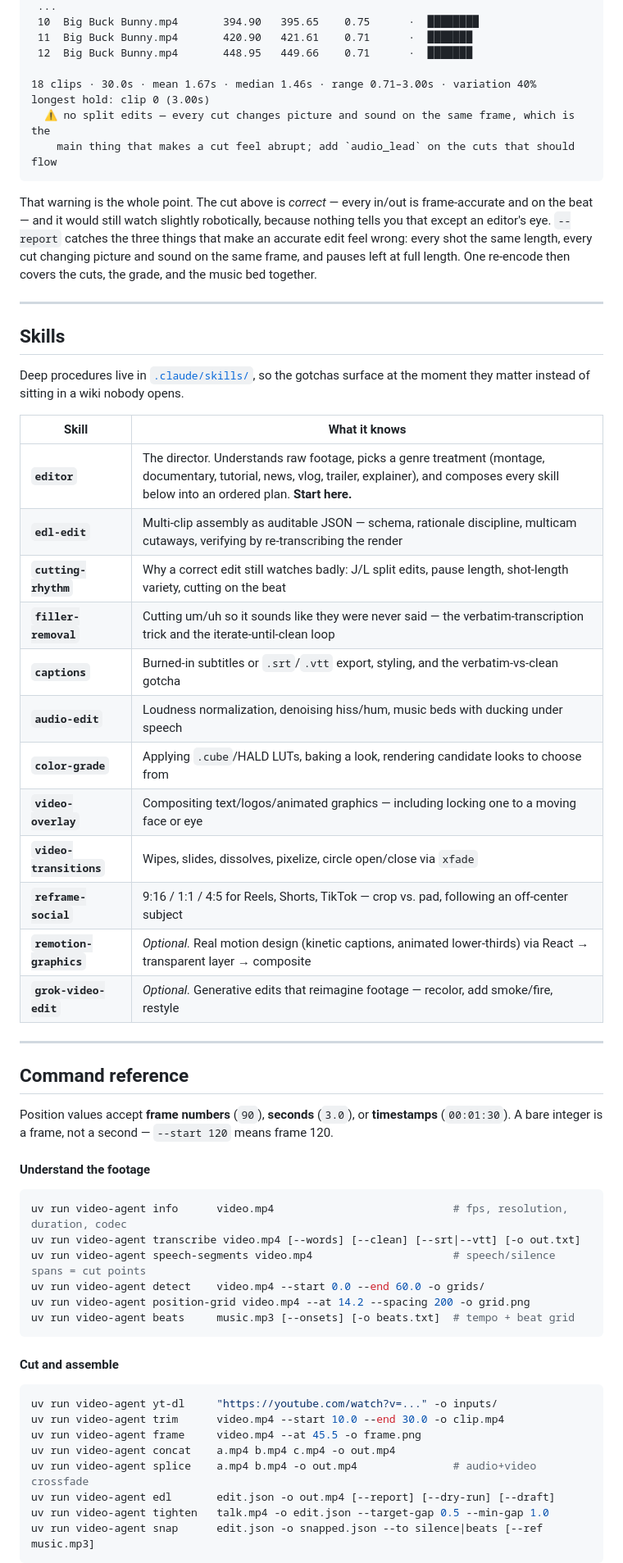
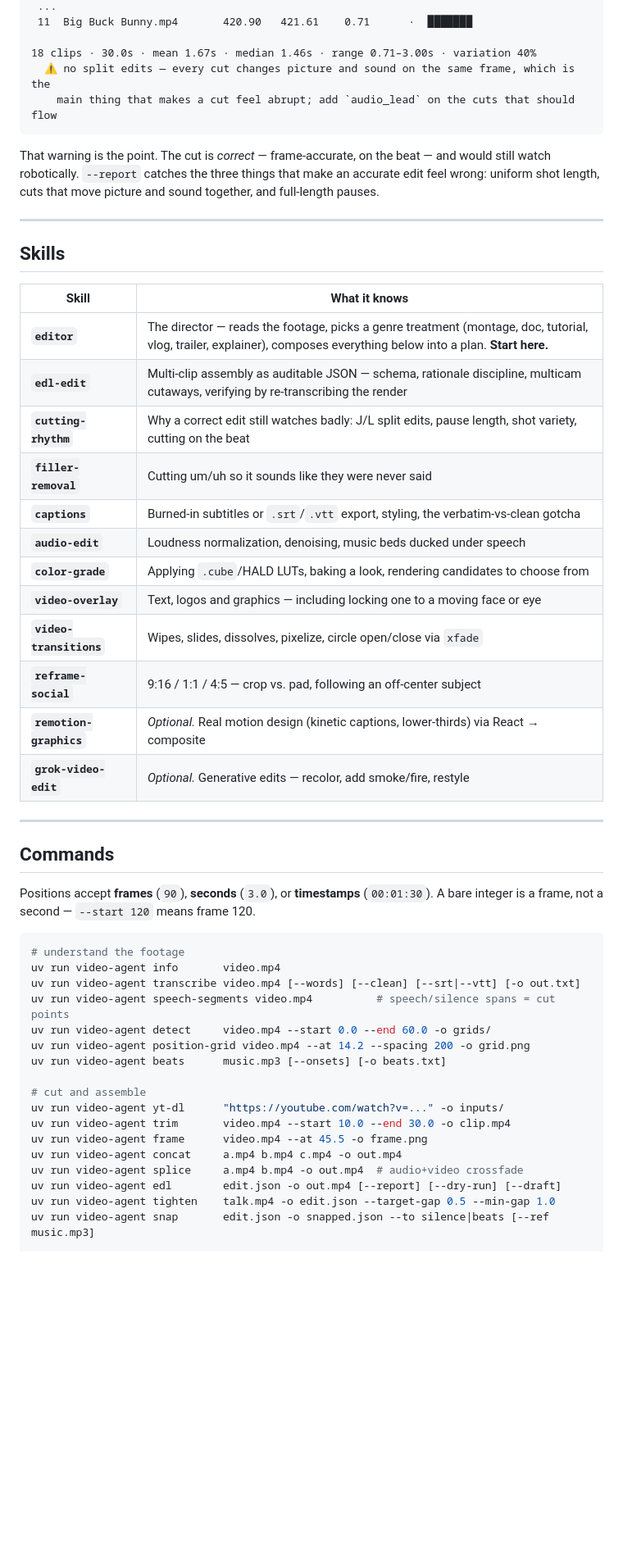
Before and after one commit to agamm/video-agent, a Markdown page: README.md, the part around one of its changes. Shown at 82% size. Drawn GitHub-style; blank space fills up the shorter version.

````diff
--- a/README.md
+++ b/README.md
@@ -111,69 +98,57 @@ uv run video-agent edl examples/bbb-trailer.json -o out.mp4 --report --dry-run
  ...
- 10  Big Buck Bunny.mp4       394.90   395.65    0.75      ·  ████████
  11  Big Buck Bunny.mp4       420.90   421.61    0.71      ·  ███████
- 12  Big Buck Bunny.mp4       448.95   449.66    0.71      ·  ███████
 
 18 clips · 30.0s · mean 1.67s · median 1.46s · range 0.71–3.00s · variation 40%
-longest hold: clip 0 (3.00s)
   ⚠ no split edits — every cut changes picture and sound on the same frame, which is the
     main thing that makes a cut feel abrupt; add `audio_lead` on the cuts that should flow
 ```
 
-That warning is the whole point. The cut above is *correct* — every in/out is frame-accurate
-and on the beat — and it would still watch slightly robotically, because nothing tells you
-that except an editor's eye. `--report` catches the three things that make an accurate edit
-feel wrong: every shot the same length, every cut changing picture and sound on the same
-frame, and pauses left at full length. One re-encode then covers the cuts, the grade, and the
-music bed together.
+That warning is the point. The cut is *correct* — frame-accurate, on the beat — and would
+still watch robotically. `--report` catches the three things that make an accurate edit feel
+wrong: uniform shot length, cuts that move picture and sound together, and full-length pauses.
 
 ---
 
 ## Skills
 
-Deep procedures live in [`.claude/skills/`](.claude/skills/), so the gotchas surface at the
-moment they matter instead of sitting in a wiki nobody opens.
-
 | Skill | What it knows |
 |---|---|
-| **`editor`** | The director. Understands raw footage, picks a genre treatment (montage, documentary, tutorial, news, vlog, trailer, explainer), and composes every skill below into an ordered plan. **Start here.** |
+| **`editor`** | The director — reads the footage, picks a genre treatment (montage, doc, tutorial, vlog, trailer, explainer), composes everything below into a plan. **Start here.** |
 | **`edl-edit`** | Multi-clip assembly as auditable JSON — schema, rationale discipline, multicam cutaways, verifying by re-transcribing the render |
-| **`cutting-rhythm`** | Why a correct edit still watches badly: J/L split edits, pause length, shot-length variety, cutting on the beat |
-| **`filler-removal`** | Cutting um/uh so it sounds like they were never said — the verbatim-transcription trick and the iterate-until-clean loop |
-| **`captions`** | Burned-in subtitles or `.srt`/`.vtt` export, styling, and the verbatim-vs-clean gotcha |
-| **`audio-edit`** | Loudness normalization, denoising hiss/hum, music beds with ducking under speech |
-| **`color-grade`** | Applying `.cube`/HALD LUTs, baking a look, rendering candidate looks to choose from |
-| **`video-overlay`** | Compositing text/logos/animated graphics — including locking one to a moving face or eye |
+| **`cutting-rhythm`** | Why a correct edit still watches badly: J/L split edits, pause length, shot variety, cutting on the beat |
+| **`filler-removal`** | Cutting um/uh so it sounds like they were never said |
+| **`captions`** | Burned-in subtitles or `.srt`/`.vtt` export, styling, the verbatim-vs-clean gotcha |
+| **`audio-edit`** | Loudness normalization, denoising, music beds ducked under speech |
+| **`color-grade`** | Applying `.cube`/HALD LUTs, baking a look, rendering candidates to choose from |
+| **`video-overlay`** | Text, logos and graphics — including locking one to a moving face or eye |
 | **`video-transitions`** | Wipes, slides, dissolves, pixelize, circle open/close via `xfade` |
-| **`reframe-social`** | 9:16 / 1:1 / 4:5 for Reels, Shorts, TikTok — crop vs. pad, following an off-center subject |
-| **`remotion-graphics`** | *Optional.* Real motion design (kinetic captions, animated lower-thirds) via React → transparent layer → composite |
-| **`grok-video-edit`** | *Optional.* Generative edits that reimagine footage — recolor, add smoke/fire, restyle |
+| **`reframe-social`** | 9:16 / 1:1 / 4:5 — crop vs. pad, following an off-center subject |
+| **`remotion-graphics`** | *Optional.* Real motion design (kinetic captions, lower-thirds) via React → composite |
+| **`grok-video-edit`** | *Optional.* Generative edits — recolor, add smoke/fire, restyle |
 
 ---
 
-## Command reference
+## Commands
 
-Position values accept **frame numbers** (`90`), **seconds** (`3.0`), or **timestamps**
-(`00:01:30`). A bare integer is a frame, not a second — `--start 120` means frame 120.
+Positions accept **frames** (`90`), **seconds** (`3.0`), or **timestamps** (`00:01:30`).
+A bare integer is a frame, not a second — `--start 120` means frame 120.
 
-#### Understand the footage
 ```bash
-uv run video-agent info      video.mp4                            # fps, resolution, duration, codec
+# understand the footage
+uv run video-agent info       video.mp4
 uv run video-agent transcribe video.mp4 [--words] [--clean] [--srt|--vtt] [-o out.txt]
-uv run video-agent speech-segments video.mp4                      # speech/silence spans = cut points
-uv run video-agent detect    video.mp4 --start 0.0 --end 60.0 -o grids/
+uv run video-agent speech-segments video.mp4          # speech/silence spans = cut points
+uv run video-agent detect     video.mp4 --start 0.0 --end 60.0 -o grids/
 uv run video-agent position-grid video.mp4 --at 14.2 --spacing 200 -o grid.png
-uv run video-agent beats     music.mp3 [--onsets] [-o beats.txt]  # tempo + beat grid
-```
+uv run video-agent beats      music.mp3 [--onsets] [-o beats.txt]
 
-#### Cut and assemble
-```bash
-uv run video-agent yt-dl     "https://youtube.com/watch?v=..." -o inputs/
-uv run video-agent trim      video.mp4 --start 10.0 --end 30.0 -o clip.mp4
-uv run video-agent frame     video.mp4 --at 45.5 -o frame.png
-uv run video-agent concat    a.mp4 b.mp4 c.mp4 -o out.mp4
-uv run video-agent splice    a.mp4 b.mp4 -o out.mp4               # audio+video crossfade
-uv run video-agent edl       edit.json -o out.mp4 [--report] [--dry-run] [--draft]
-uv run video-agent tighten   talk.mp4 -o edit.json --target-gap 0.5 --min-gap 1.0
-uv run video-agent snap      edit.json -o snapped.json --to silence|beats [--ref music.mp3]
-```
+# cut and assemble
+uv run video-agent yt-dl      "https://youtube.com/watch?v=..." -o inputs/
+uv run video-agent trim       video.mp4 --start 10.0 --end 30.0 -o clip.mp4
+uv run video-agent frame      video.mp4 --at 45.5 -o frame.png
+uv run video-agent concat     a.mp4 b.mp4 c.mp4 -o out.mp4
+uv run video-agent splice     a.mp4 b.mp4 -o out.mp4  # audio+video crossfade
+uv run video-agent edl        edit.json -o out.mp4 [--report] [--dry-run] [--draft]
+uv run video-agent tighten    talk.mp4 -o edit.json --target-gap 0.5 --min-gap 1.0
+uv run video-agent snap       edit.json -o snapped.json --to silence|beats [--ref music.mp3]
 
````
Also changed, not shown: other parts of README.md (+63 -102 lines).
